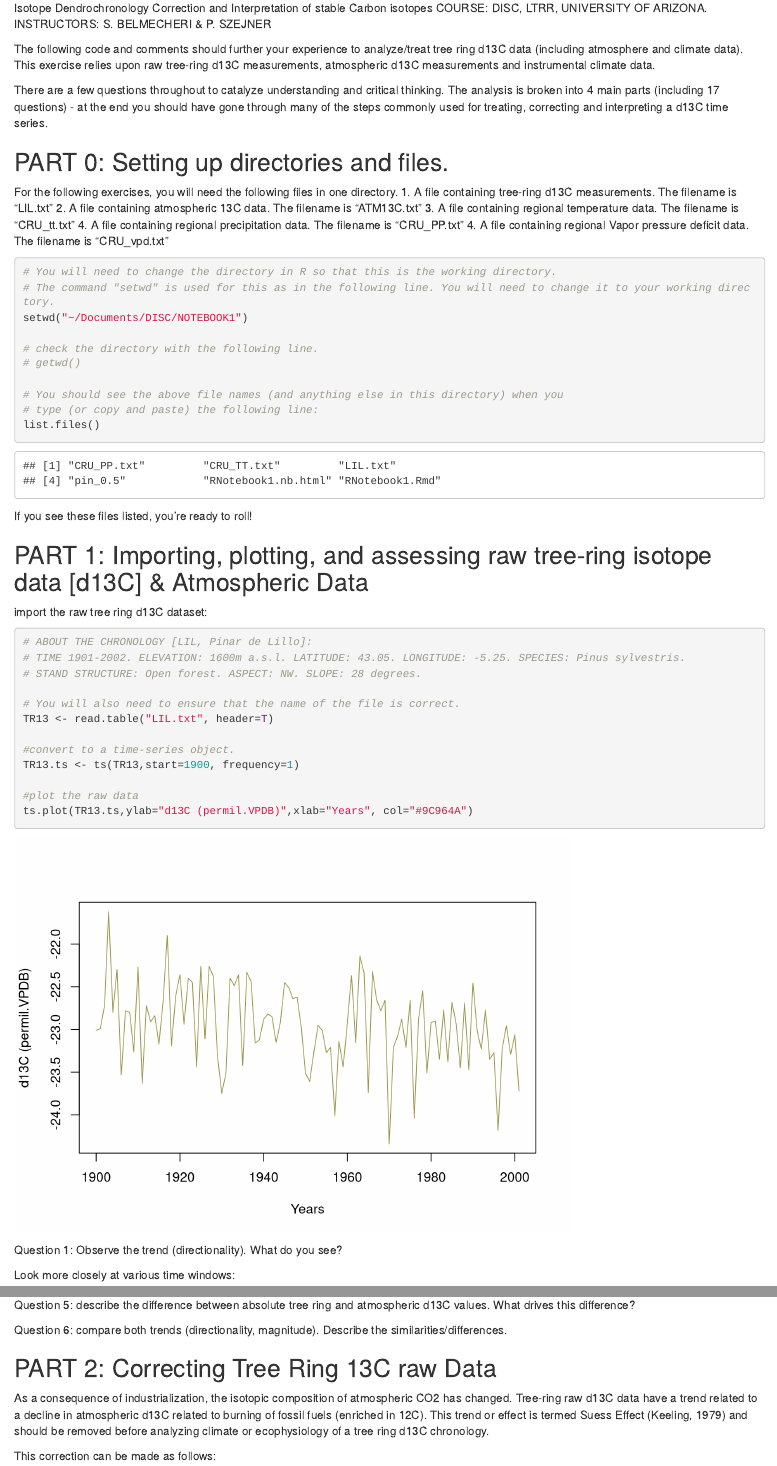
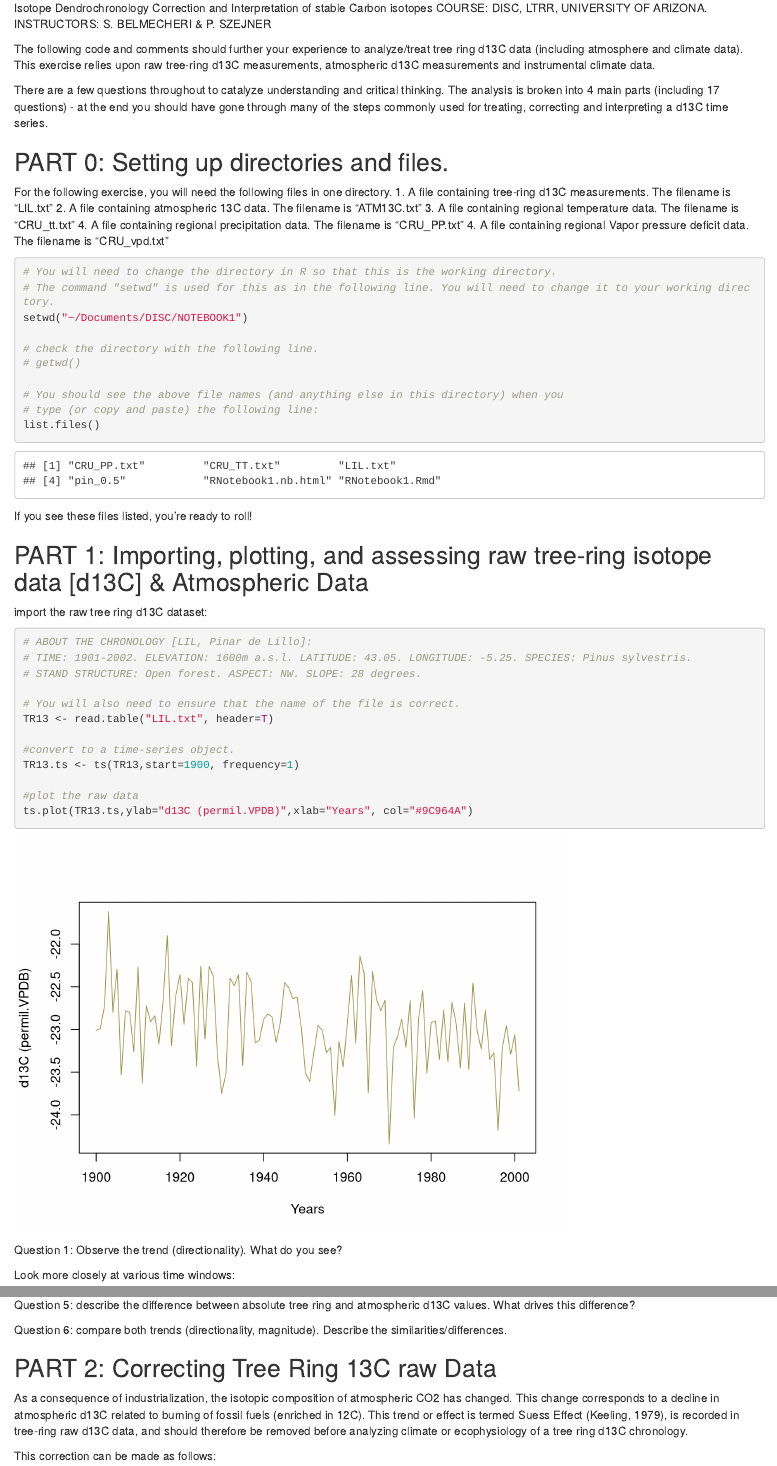
Before and after one commit to SBelmecheri/DISCO-Notebook1, an R Markdown document (RNotebook1.Rmd): the page in a window 1100 px wide, from 120 px down, and a second part further down, joined at a grey line. Rendered offline with R 4.5, knitr and Pandoc, with nearby package versions; some code elsewhere in the file could not run offline.

Commit message:
changes in the suess effect part

````diff
--- a/RNotebook1.Rmd
+++ b/RNotebook1.Rmd
@@ -17,7 +17,7 @@ gone through many of the steps commonly used for treating, correcting and interp
 
 ## PART 0: Setting up directories and files.
 
-For the following exercises, you will need  the following files in one directory.
+For the following exercise, you will need  the following files in one directory.
 1. A file containing tree-ring d13C measurements. The filename is "LIL.txt"
 2. A file containing atmospheric 13C data. The filename is "ATM13C.txt"
 3. A file containing regional temperature data. The filename is "CRU_tt.txt"
@@ -44,7 +44,7 @@ If you see these files listed, you're ready to roll!
 import the raw tree ring d13C dataset:
 ```{r}
 # ABOUT THE CHRONOLOGY [LIL, Pinar de Lillo]:
-# TIME 1901-2002. ELEVATION: 1600m a.s.l. LATITUDE: 43.05. LONGITUDE: -5.25. SPECIES: Pinus sylvestris.
+# TIME: 1901-2002. ELEVATION: 1600m a.s.l. LATITUDE: 43.05. LONGITUDE: -5.25. SPECIES: Pinus sylvestris.
 # STAND STRUCTURE: Open forest. ASPECT: NW. SLOPE: 28 degrees.
 
 # You will also need to ensure that the name of the file is correct.
@@ -97,8 +96,8 @@ Question 6: compare both trends (directionality, magnitude). Describe the simila
 ## PART 2: Correcting Tree Ring 13C raw Data
 
 As a consequence of industrialization, the isotopic composition of atmospheric CO2 has changed.
-Tree-ring raw d13C data have a trend related to a decline in atmospheric d13C related to burning of fossil fuels (enriched in 12C).
-This trend or effect is termed Suess Effect (Keeling, 1979) and should be removed before analyzing climate or ecophysiology of a tree ring d13C chronology.
+This change corresponds to a decline in atmospheric d13C related to burning of fossil fuels (enriched in 12C).
+This trend or effect is termed Suess Effect (Keeling, 1979), is recorded in tree-ring raw d13C data, and should therefore be removed before analyzing climate or ecophysiology of a tree ring d13C chronology.
 
 This correction can be made as follows:
 ```{r}
````
Also changed, not shown: RNotebook1.nb.html, RNotebook1.Rmd (1 more changed lines).
